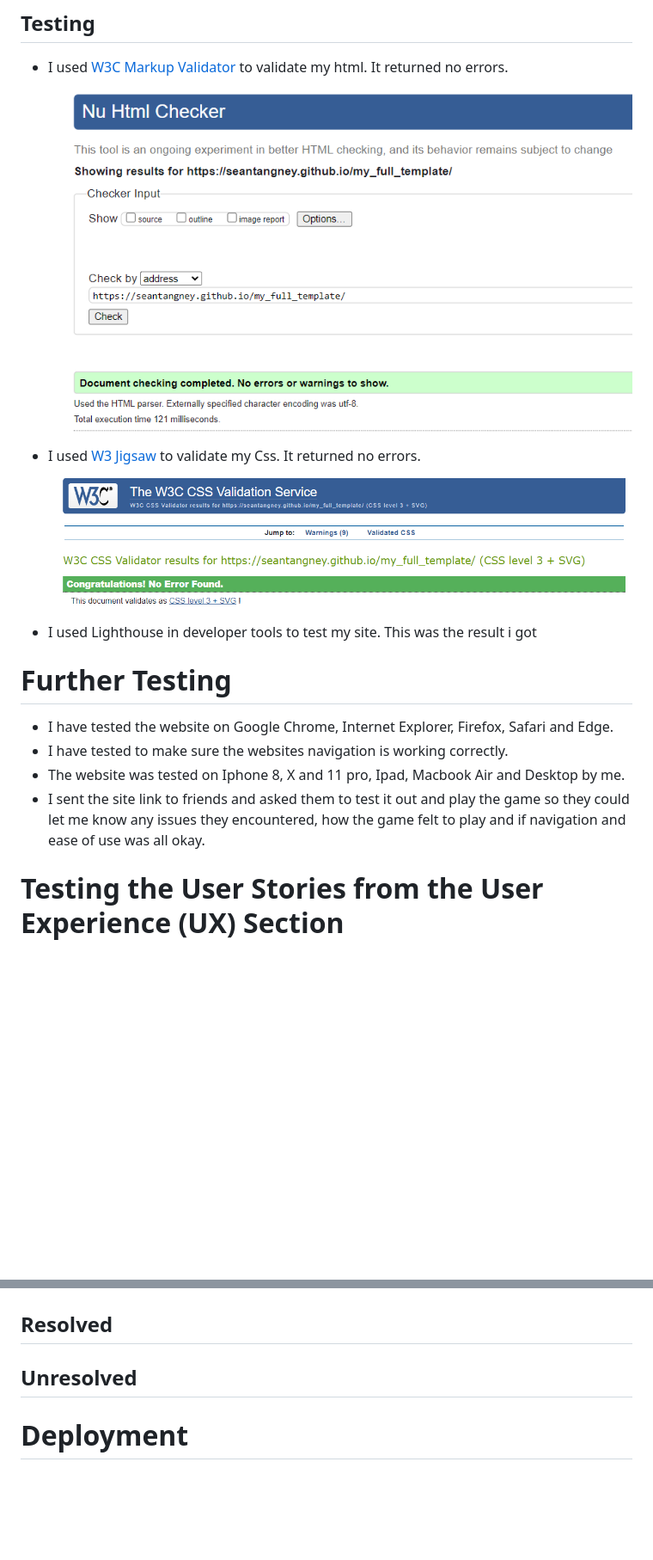
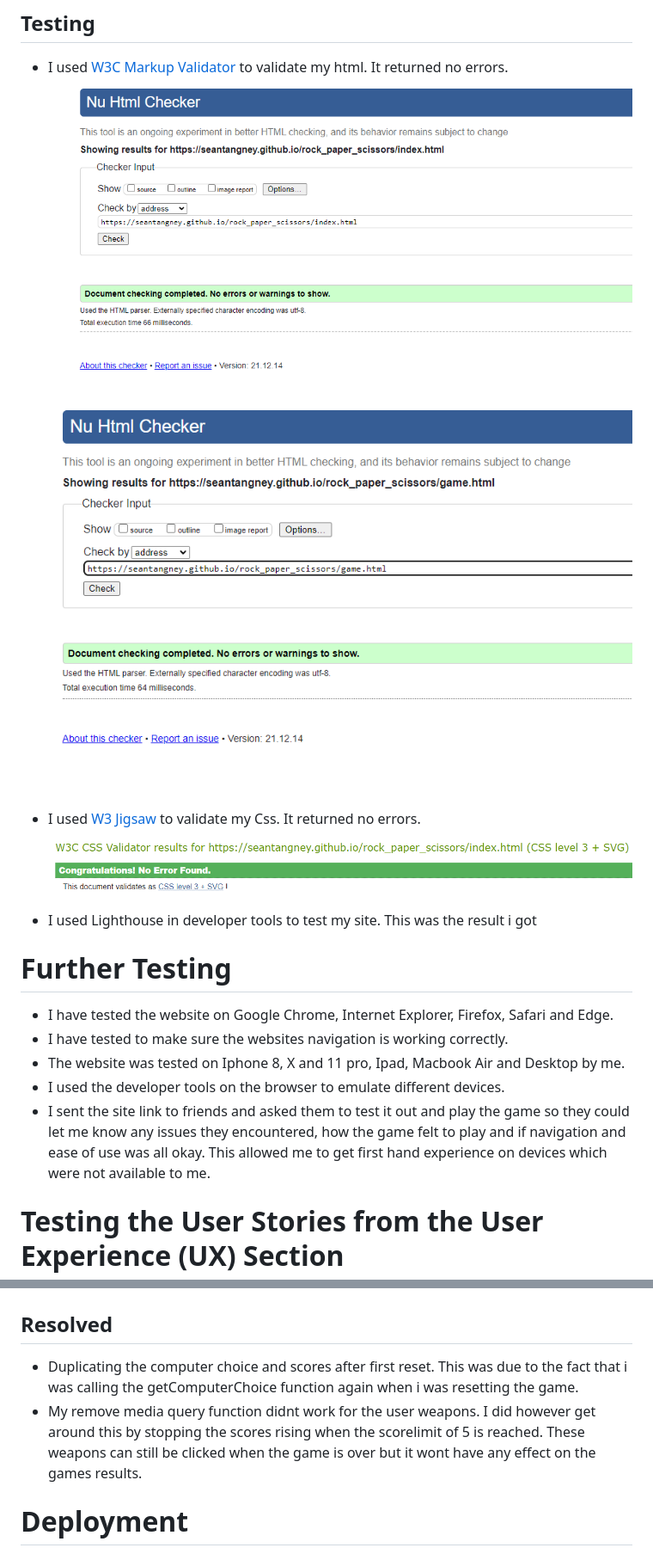
Before and after one commit to SeanTangney/my_full_template, a Markdown page: README.md, 2 parts joined by grey strips. Shown: that part at 86% size. Drawn GitHub-style; pictures changed too: assets/images/css_check.png, assets/images/gameHtml_check.png (added), assets/images/html_check.png; blank space fills up the shorter version.

```diff
--- a/README.md
+++ b/README.md
@@ -105,7 +105,8 @@ Rock Paper Scissors is a classic game and this site is made for everyone, to hav
 
 ## Testing
 - I used [W3C Markup Validator](https://validator.w3.org/) to validate my html. It returned no errors.  \
-![W3C Results](assets/images/html_check.png)
+![W3C Results for index](assets/images/html_check.png)   \
+![W3C Results for gamepage](assets/images/gameHtml_check.png)
 
 - I used [W3 Jigsaw](https://jigsaw.w3.org/css-validator/#validate_by_uri) to validate my Css. It returned no errors.  \
 ![W3 Jigsaw Result](assets/images/css_check.png)
@@ -118,7 +119,8 @@ Rock Paper Scissors is a classic game and this site is made for everyone, to hav
 - I have tested the website on Google Chrome, Internet Explorer, Firefox, Safari and Edge.
 - I have tested to make sure the websites navigation is working correctly.
 - The website was tested on Iphone 8, X and 11 pro, Ipad, Macbook Air and Desktop by me.
-- I sent the site link to friends and asked them to test it out and play the game so they could let me know any issues they encountered, how the game felt to play and if navigation and ease of use was all okay.
+- I used the developer tools on the browser to emulate different devices.
+- I sent the site link to friends and asked them to test it out and play the game so they could let me know any issues they encountered, how the game felt to play and if navigation and ease of use was all okay. This allowed me to get first hand experience on devices which were not available to me.
 
 # Testing the User Stories from the User Experience (UX) Section
 ## First Time Visitor Goals
@@ -140,9 +142,8 @@ Rock Paper Scissors is a classic game and this site is made for everyone, to hav
 
 # Bugs
 ## Resolved
-
-
-## Unresolved
+- Duplicating the computer choice and scores after first reset. This was due to the fact that i was calling the getComputerChoice function again when i was resetting the game.
+- My remove media query function didnt work for the user weapons. I did however get around this by stopping the scores rising when the scorelimit of 5 is reached. These weapons can still be clicked when the game is over but it wont have any effect on the games results.
 
 
 # Deployment
```
Also changed, not shown: 2 other files.
